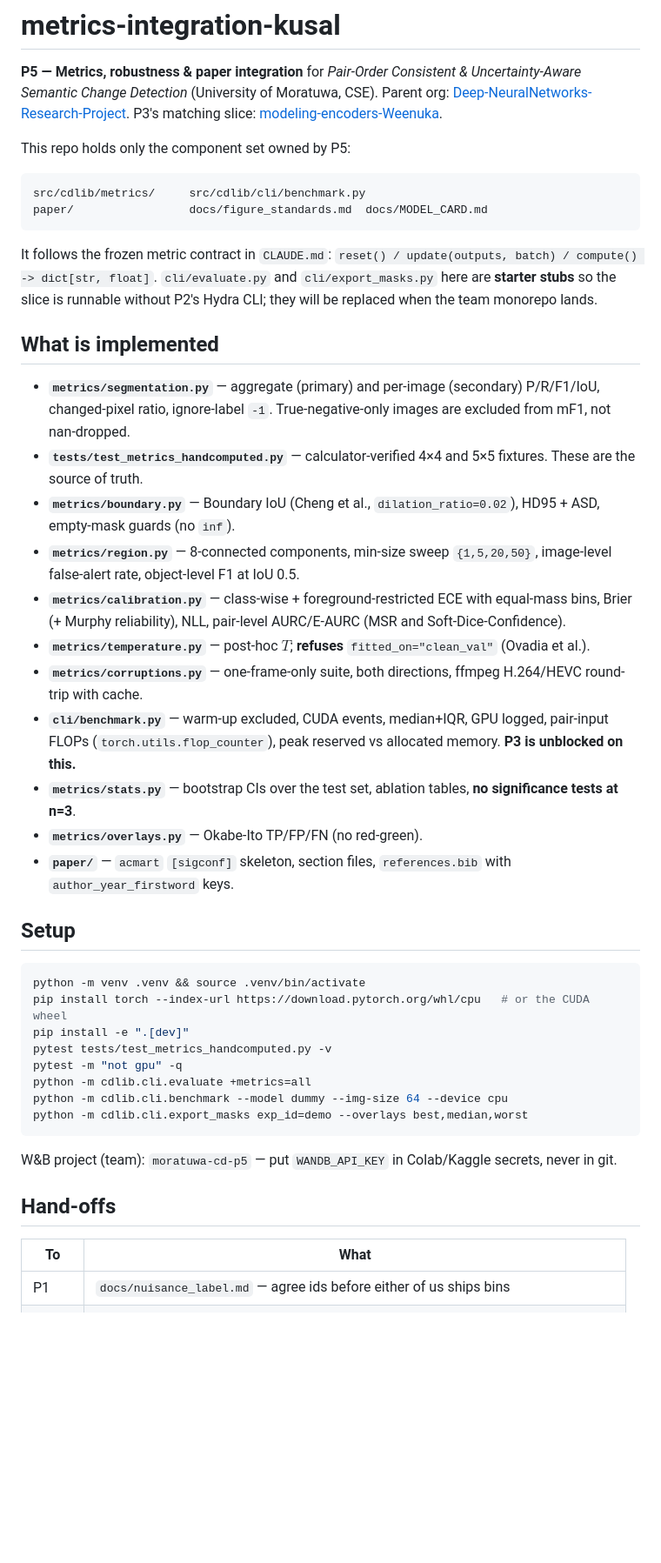
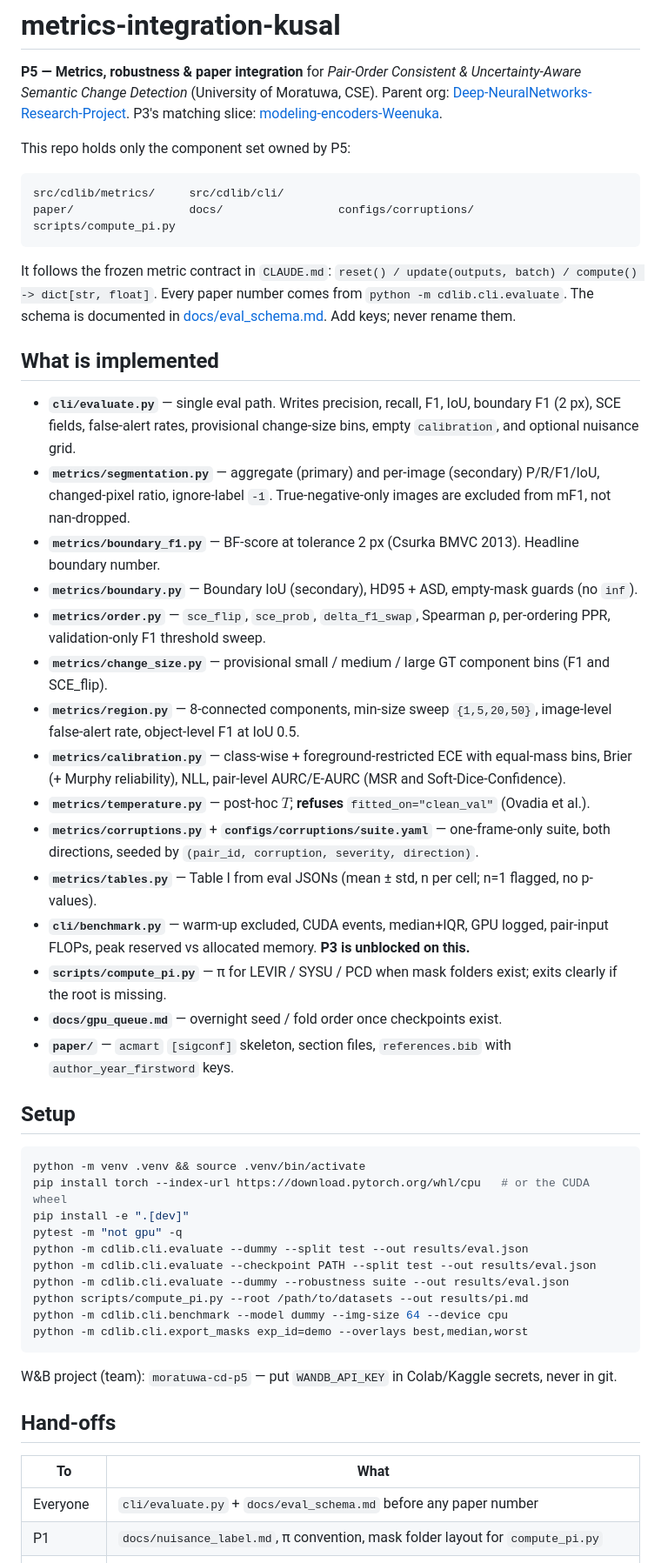
Before and after one commit to Deep-NeuralNetworks-Research-Project/metrics-integration-kusal, a Markdown page: README.md, the part around one of its changes. Shown at 87% size. Rendered like a GitHub page; blank space fills up the shorter version.

Commit message:
Document the frozen evaluate path in the README.
The old +metrics=all stub instructions would send teammates down a dead path after the schema freeze.

````diff
--- a/README.md
+++ b/README.md
@@ -5,24 +5,29 @@
 This repo holds only the component set owned by P5:
 
 ```
-src/cdlib/metrics/     src/cdlib/cli/benchmark.py
-paper/                 docs/figure_standards.md  docs/MODEL_CARD.md
+src/cdlib/metrics/     src/cdlib/cli/
+paper/                 docs/                 configs/corruptions/
+scripts/compute_pi.py
 ```
 
-It follows the frozen metric contract in `CLAUDE.md`: `reset() / update(outputs, batch) / compute() -> dict[str, float]`. `cli/evaluate.py` and `cli/export_masks.py` here are **starter stubs** so the slice is runnable without P2's Hydra CLI; they will be replaced when the team monorepo lands.
+It follows the frozen metric contract in `CLAUDE.md`: `reset() / update(outputs, batch) / compute() -> dict[str, float]`. Every paper number comes from `python -m cdlib.cli.evaluate`. The schema is documented in [docs/eval_schema.md](docs/eval_schema.md). Add keys; never rename them.
 
 ## What is implemented
 
+- **`cli/evaluate.py`** — single eval path. Writes precision, recall, F1, IoU, boundary F1 (2 px), SCE fields, false-alert rates, provisional change-size bins, empty `calibration`, and optional nuisance grid.
 - **`metrics/segmentation.py`** — aggregate (primary) and per-image (secondary) P/R/F1/IoU, changed-pixel ratio, ignore-label `-1`. True-negative-only images are excluded from mF1, not nan-dropped.
-- **`tests/test_metrics_handcomputed.py`** — calculator-verified 4×4 and 5×5 fixtures. These are the source of truth.
-- **`metrics/boundary.py`** — Boundary IoU (Cheng et al., `dilation_ratio=0.02`), HD95 + ASD, empty-mask guards (no `inf`).
+- **`metrics/boundary_f1.py`** — BF-score at tolerance 2 px (Csurka BMVC 2013). Headline boundary number.
+- **`metrics/boundary.py`** — Boundary IoU (secondary), HD95 + ASD, empty-mask guards (no `inf`).
+- **`metrics/order.py`** — `sce_flip`, `sce_prob`, `delta_f1_swap`, Spearman ρ, per-ordering PPR, validation-only F1 threshold sweep.
+- **`metrics/change_size.py`** — provisional small / medium / large GT component bins (F1 and SCE_flip).
 - **`metrics/region.py`** — 8-connected components, min-size sweep `{1,5,20,50}`, image-level false-alert rate, object-level F1 at IoU 0.5.
 - **`metrics/calibration.py`** — class-wise + foreground-restricted ECE with equal-mass bins, Brier (+ Murphy reliability), NLL, pair-level AURC/E-AURC (MSR and Soft-Dice-Confidence).
 - **`metrics/temperature.py`** — post-hoc $T$; **refuses** `fitted_on="clean_val"` (Ovadia et al.).
-- **`metrics/corruptions.py`** — one-frame-only suite, both directions, ffmpeg H.264/HEVC round-trip with cache.
-- **`cli/benchmark.py`** — warm-up excluded, CUDA events, median+IQR, GPU logged, pair-input FLOPs (`torch.utils.flop_counter`), peak reserved vs allocated memory. **P3 is unblocked on this.**
-- **`metrics/stats.py`** — bootstrap CIs over the test set, ablation tables, **no significance tests at n=3**.
-- **`metrics/overlays.py`** — Okabe-Ito TP/FP/FN (no red-green).
+- **`metrics/corruptions.py`** + **`configs/corruptions/suite.yaml`** — one-frame-only suite, both directions, seeded by `(pair_id, corruption, severity, direction)`.
+- **`metrics/tables.py`** — Table I from eval JSONs (mean ± std, n per cell; n=1 flagged, no p-values).
+- **`cli/benchmark.py`** — warm-up excluded, CUDA events, median+IQR, GPU logged, pair-input FLOPs, peak reserved vs allocated memory. **P3 is unblocked on this.**
+- **`scripts/compute_pi.py`** — π for LEVIR / SYSU / PCD when mask folders exist; exits clearly if the root is missing.
+- **`docs/gpu_queue.md`** — overnight seed / fold order once checkpoints exist.
 - **`paper/`** — `acmart` `[sigconf]` skeleton, section files, `references.bib` with `author_year_firstword` keys.
 
 ## Setup
@@ -31,9 +36,11 @@ It follows the frozen metric contract in `CLAUDE.md`: `reset() / update(outputs,
 python -m venv .venv && source .venv/bin/activate
 pip install torch --index-url https://download.pytorch.org/whl/cpu   # or the CUDA wheel
 pip install -e ".[dev]"
-pytest tests/test_metrics_handcomputed.py -v
 pytest -m "not gpu" -q
-python -m cdlib.cli.evaluate +metrics=all
+python -m cdlib.cli.evaluate --dummy --split test --out results/eval.json
+python -m cdlib.cli.evaluate --checkpoint PATH --split test --out results/eval.json
+python -m cdlib.cli.evaluate --dummy --robustness suite --out results/eval.json
+python scripts/compute_pi.py --root /path/to/datasets --out results/pi.md
 python -m cdlib.cli.benchmark --model dummy --img-size 64 --device cpu
 python -m cdlib.cli.export_masks exp_id=demo --overlays best,median,worst
 ```
@@ -44,5 +51,6 @@ W&B project (team): `moratuwa-cd-p5` — put `WANDB_API_KEY` in Colab/Kaggle sec
 
 | To | What |
 |---|---|
-| P1 | `docs/nuisance_label.md` — agree ids before either of us ships bins |
+| Everyone | `cli/evaluate.py` + `docs/eval_schema.md` before any paper number |
+| P1 | `docs/nuisance_label.md`, π convention, mask folder layout for `compute_pi.py` |
 | P3 | `python -m cdlib.cli.benchmark` — encoder step-time, params, pair FLOPs, memory |
````
Also changed, not shown: other parts of README.md (+3 -2 lines).
